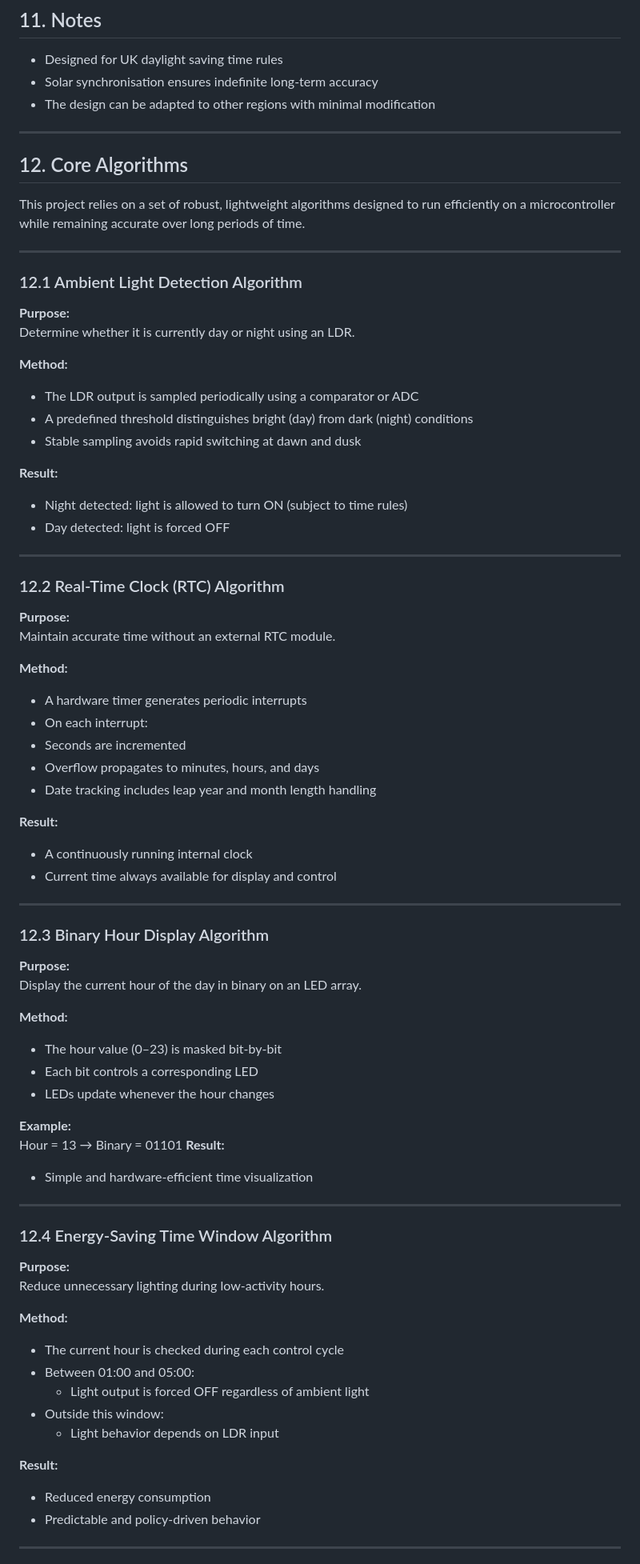
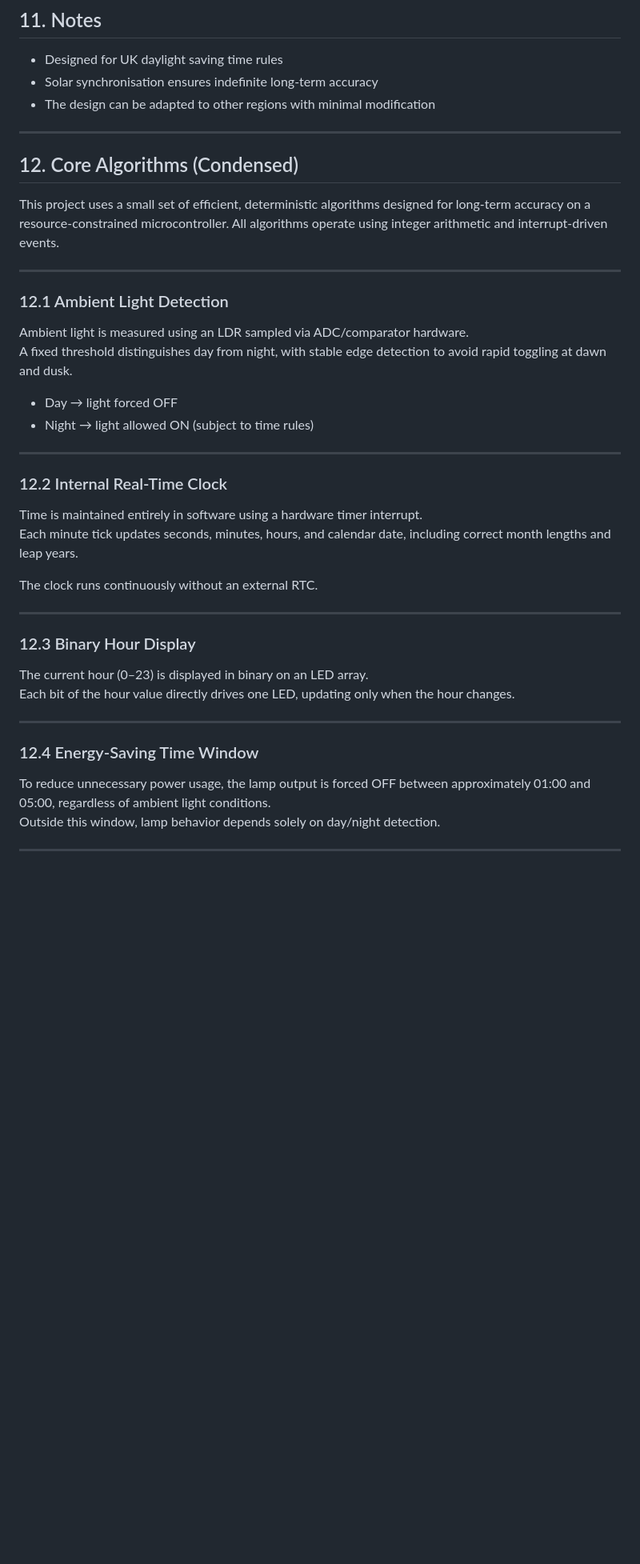
Before and after one commit to shengj1ang/READMEs, a Markdown page: README.md, the part around one of its changes. Shown at 80% size. Rendered like a GitHub page; blank space fills up the shorter version.

```diff
--- a/README.md
+++ b/README.md
@@ -140,79 +140,42 @@ git clone <repository-url>
 - The design can be adapted to other regions with minimal modification
 
 ---
+## 12. Core Algorithms (Condensed)
 
-## 12. Core Algorithms
-
-This project relies on a set of robust, lightweight algorithms designed to run efficiently on a microcontroller while remaining accurate over long periods of time.
+This project uses a small set of efficient, deterministic algorithms designed for long-term accuracy on a resource-constrained microcontroller. All algorithms operate using integer arithmetic and interrupt-driven events.
 
 ---
 
-### 12.1 Ambient Light Detection Algorithm
+### 12.1 Ambient Light Detection
 
-**Purpose:**
-Determine whether it is currently day or night using an LDR.
+Ambient light is measured using an LDR sampled via ADC/comparator hardware.
+A fixed threshold distinguishes day from night, with stable edge detection to avoid rapid toggling at dawn and dusk.
 
-**Method:**
-- The LDR output is sampled periodically using a comparator or ADC
-- A predefined threshold distinguishes bright (day) from dark (night) conditions
-- Stable sampling avoids rapid switching at dawn and dusk
-
-**Result:**
-- Night detected: light is allowed to turn ON (subject to time rules)
-- Day detected: light is forced OFF
+- Day → light forced OFF
+- Night → light allowed ON (subject to time rules)
 
 ---
 
-### 12.2 Real-Time Clock (RTC) Algorithm
+### 12.2 Internal Real-Time Clock
 
-**Purpose:**
-Maintain accurate time without an external RTC module.
+Time is maintained entirely in software using a hardware timer interrupt.
+Each minute tick updates seconds, minutes, hours, and calendar date, including correct month lengths and leap years.
 
-**Method:**
-- A hardware timer generates periodic interrupts
-- On each interrupt:
-- Seconds are incremented
-- Overflow propagates to minutes, hours, and days
-- Date tracking includes leap year and month length handling
-
-**Result:**
-- A continuously running internal clock
-- Current time always available for display and control
+The clock runs continuously without an external RTC.
 
 ---
 
-### 12.3 Binary Hour Display Algorithm
+### 12.3 Binary Hour Display
 
-**Purpose:**
-Display the current hour of the day in binary on an LED array.
-
-**Method:**
-- The hour value (0–23) is masked bit-by-bit
-- Each bit controls a corresponding LED
-- LEDs update whenever the hour changes
-
-**Example:**
-Hour = 13 → Binary = 01101
-**Result:**
-- Simple and hardware-efficient time visualization
+The current hour (0–23) is displayed in binary on an LED array.
+Each bit of the hour value directly drives one LED, updating only when the hour changes.
 
 ---
 
-### 12.4 Energy-Saving Time Window Algorithm
+### 12.4 Energy-Saving Time Window
 
-**Purpose:**
-Reduce unnecessary lighting during low-activity hours.
-
-**Method:**
-- The current hour is checked during each control cycle
-- Between 01:00 and 05:00:
-  - Light output is forced OFF regardless of ambient light
-- Outside this window:
-  - Light behavior depends on LDR input
-
-**Result:**
-- Reduced energy consumption
-- Predictable and policy-driven behavior
+To reduce unnecessary power usage, the lamp output is forced OFF between approximately 01:00 and 05:00, regardless of ambient light conditions.
+Outside this window, lamp behavior depends solely on day/night detection.
 
 ---
 
```
Also changed, not shown: other parts of README.md (+12 -37 lines).
